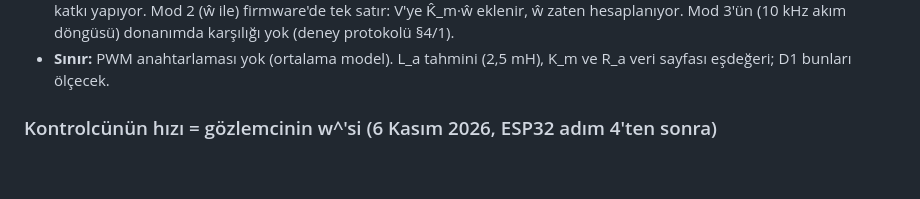
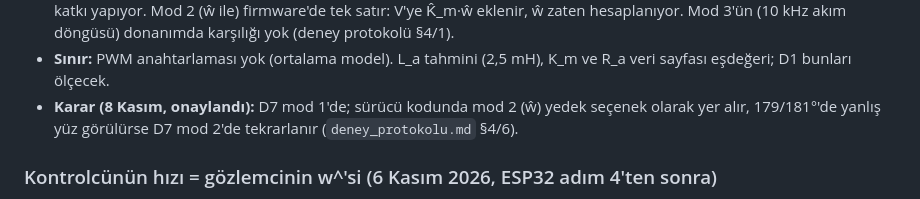
Before and after one commit to SafakSahinn/dc-motor-robot-arm, a Markdown page: calisma_notu/framing.md, the part around the change. Rendered like a GitHub page; blank space fills up the shorter version.

```diff
--- a/calisma_notu/framing.md
+++ b/calisma_notu/framing.md
@@ -323,6 +323,7 @@ Soru: D7 mod 1'de (gerilim sürüşü, V = R_a·u/K_m) koşacak. Kestirici şimd
 - **Mod 1, kırılgan köşeyi biraz genişletiyor.** 8 gerçekçi köşenin toplamında mod 1, tork girişliye göre 6 senaryo daha kaybediyor (326 → 320 / 336). Kayıp iki yerde toplanıyor: gerçek sürtünme %30 fazla ve boşluk %5 küçükken (2–4 senaryo), bir de r ×1,05, Ĵ_M ×0,9, F ×0,7 köşesinde (2 senaryo). Buna karşılık r ×0,95, Ĵ_M ×0,9, F ×0,7 köşesinde mod 1 iki senaryo daha iyi. Fark üç gürültü tohumunda da aynı, yani şans değil. Yeni kaybedilenler 181°'ye alttan gelişler: 5b'deki "179°'ye üstten gelişte yanlış yüz" belirtisinin dikin öbür tarafındaki aynası. Mod 2 (zıt EMK kompanzasyonu) kaybı tamamen geri getiriyor. Gerçek hız yerine gözlemcinin ŵ'si kullanılınca da geri getiriyor. Demek ki neden zıt EMK sönümü.
 - **Yorum.** Bu köşeler tanılama doğruluğunun 10–25 katı hatalar (5b). Mod 1 D7 için kullanılabilir, ama kırılganlığa biraz katkı yapıyor. Mod 2 (ŵ ile) firmware'de tek satır: V'ye K̂_m·ŵ eklenir, ŵ zaten hesaplanıyor. Mod 3'ün (10 kHz akım döngüsü) donanımda karşılığı yok (deney protokolü §4/1).
 - **Sınır:** PWM anahtarlaması yok (ortalama model). L_a tahmini (2,5 mH), K_m ve R_a veri sayfası eşdeğeri; D1 bunları ölçecek.
+- **Karar (8 Kasım, onaylandı):** D7 mod 1'de; sürücü kodunda mod 2 (ŵ) yedek seçenek olarak yer alır, 179/181°'de yanlış yüz görülürse D7 mod 2'de tekrarlanır (`deney_protokolu.md` §4/6).
 
 ### Kontrolcünün hızı = gözlemcinin w^'si (6 Kasım 2026, ESP32 adım 4'ten sonra)
 
```
Also changed, not shown: calisma_notu/deney_protokolu.md (+2 -2 lines).
